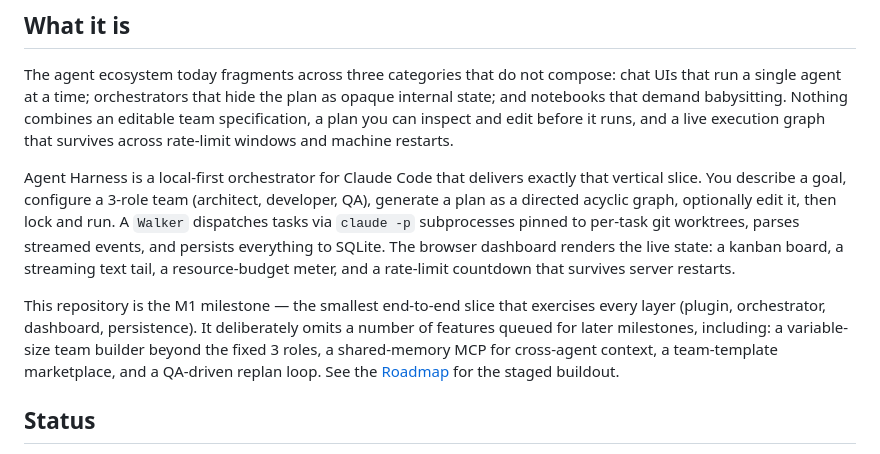
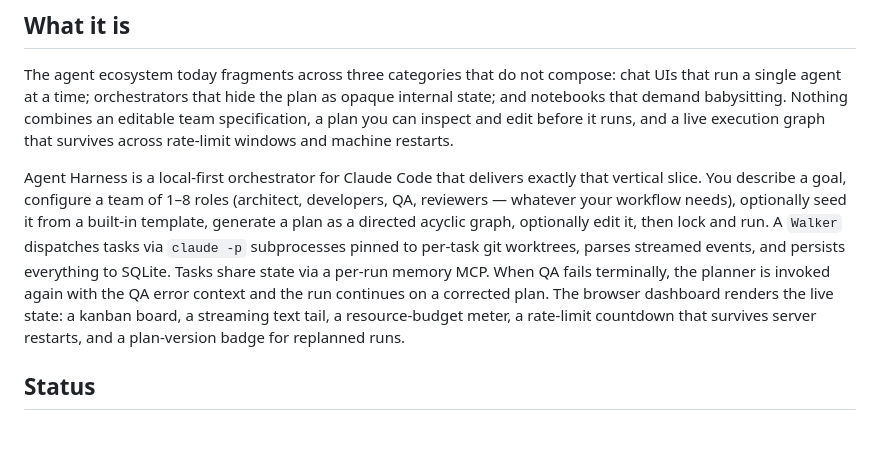
Before and after one commit to Samuel0101010/wisp-orchestrator, a Markdown page: README.md, the part around the change. GitHub-like rendering.

Commit message:
docs(readme): drop stale 'M1 milestone' phrasing in opening section

```diff
--- a/README.md
+++ b/README.md
@@ -6,9 +6,7 @@ Visual team-builder, plan-as-artifact, and live execution graph for autonomous C
 
 The agent ecosystem today fragments across three categories that do not compose: chat UIs that run a single agent at a time; orchestrators that hide the plan as opaque internal state; and notebooks that demand babysitting. Nothing combines an editable team specification, a plan you can inspect and edit before it runs, and a live execution graph that survives across rate-limit windows and machine restarts.
 
-Agent Harness is a local-first orchestrator for Claude Code that delivers exactly that vertical slice. You describe a goal, configure a 3-role team (architect, developer, QA), generate a plan as a directed acyclic graph, optionally edit it, then lock and run. A `Walker` dispatches tasks via `claude -p` subprocesses pinned to per-task git worktrees, parses streamed events, and persists everything to SQLite. The browser dashboard renders the live state: a kanban board, a streaming text tail, a resource-budget meter, and a rate-limit countdown that survives server restarts.
-
-This repository is the M1 milestone — the smallest end-to-end slice that exercises every layer (plugin, orchestrator, dashboard, persistence). It deliberately omits a number of features queued for later milestones, including: a variable-size team builder beyond the fixed 3 roles, a shared-memory MCP for cross-agent context, a team-template marketplace, and a QA-driven replan loop. See the [Roadmap](#roadmap) for the staged buildout.
+Agent Harness is a local-first orchestrator for Claude Code that delivers exactly that vertical slice. You describe a goal, configure a team of 1–8 roles (architect, developers, QA, reviewers — whatever your workflow needs), optionally seed it from a built-in template, generate a plan as a directed acyclic graph, optionally edit it, then lock and run. A `Walker` dispatches tasks via `claude -p` subprocesses pinned to per-task git worktrees, parses streamed events, and persists everything to SQLite. Tasks share state via a per-run memory MCP. When QA fails terminally, the planner is invoked again with the QA error context and the run continues on a corrected plan. The browser dashboard renders the live state: a kanban board, a streaming text tail, a resource-budget meter, a rate-limit countdown that survives server restarts, and a plan-version badge for replanned runs.
 
 ## Status
 
```
